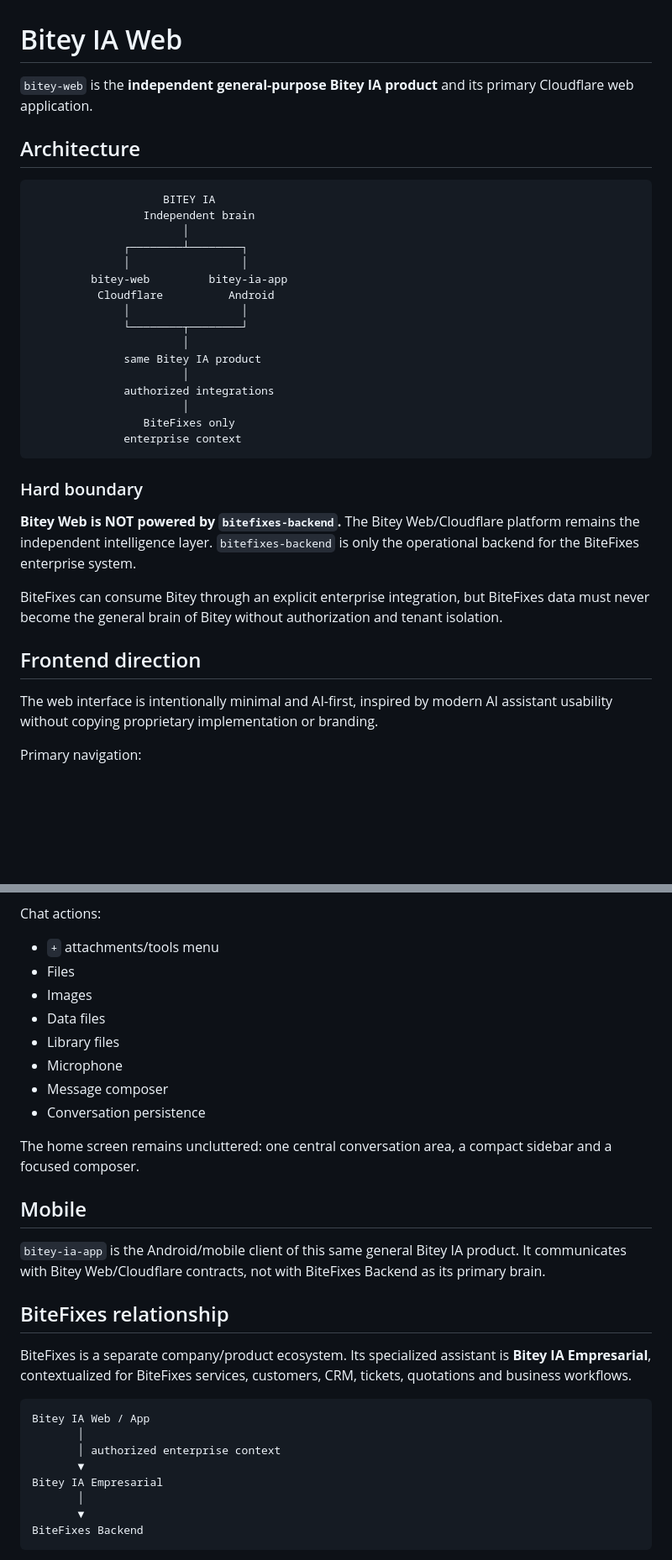
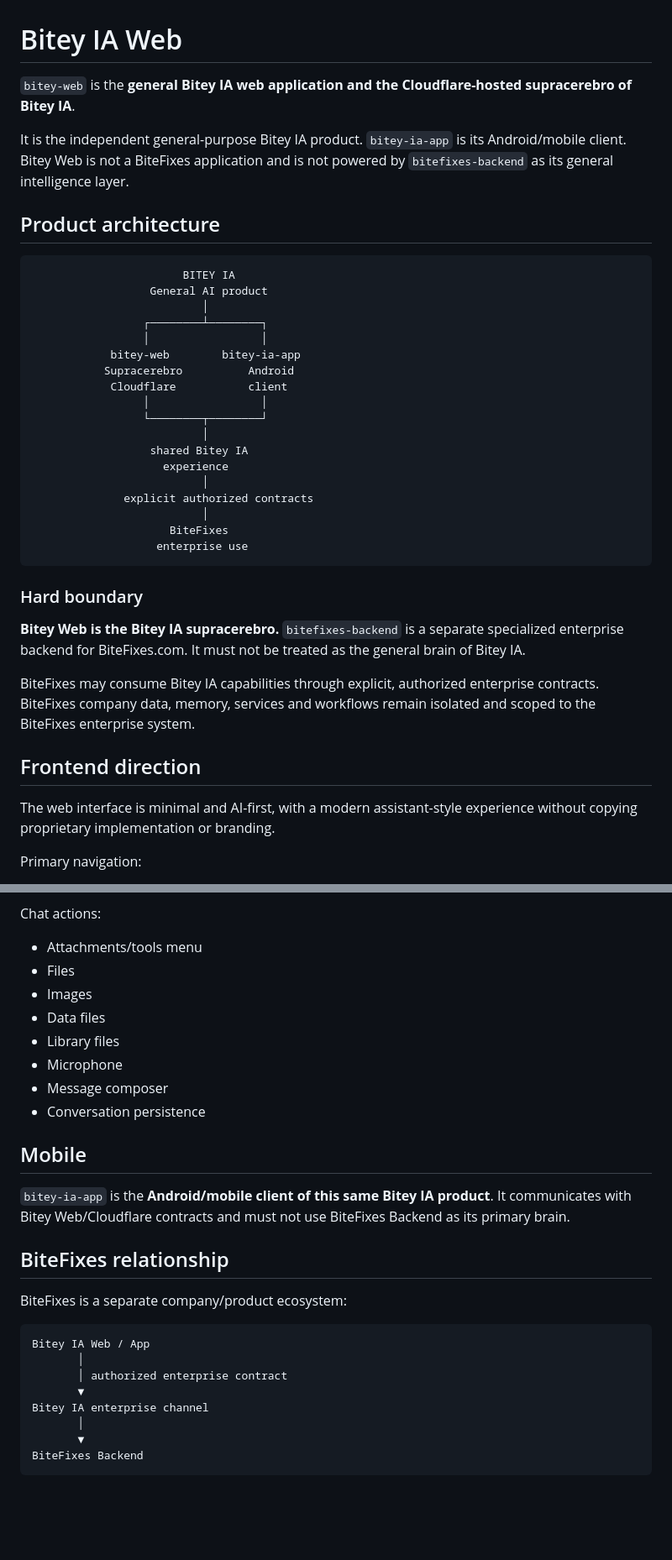
Before and after one commit to raylerr481/bitey-web, a Markdown page: README.md, 2 parts joined by grey strips. Shown at 84% size. Drawn GitHub-style; blank space fills up the shorter version.

Commit message:
docs: clarify Bitey Web supracerebro architecture

````diff
--- a/README.md
+++ b/README.md
@@ -1,37 +1,41 @@
 # Bitey IA Web
 
-`bitey-web` is the **independent general-purpose Bitey IA product** and its primary Cloudflare web application.
+`bitey-web` is the **general Bitey IA web application and the Cloudflare-hosted supracerebro of Bitey IA**.
 
-## Architecture
+It is the independent general-purpose Bitey IA product. `bitey-ia-app` is its Android/mobile client. Bitey Web is not a BiteFixes application and is not powered by `bitefixes-backend` as its general intelligence layer.
+
+## Product architecture
 
 ```text
-                    BITEY IA
-                 Independent brain
-                       │
-              ┌────────┴────────┐
-              │                 │
-         bitey-web         bitey-ia-app
-          Cloudflare          Android
-              │                 │
-              └────────┬────────┘
-                       │
-              same Bitey IA product
-                       │
-              authorized integrations
-                       │
-                 BiteFixes only
-              enterprise context
+                       BITEY IA
+                  General AI product
+                          │
+                 ┌────────┴────────┐
+                 │                 │
+            bitey-web        bitey-ia-app
+           Supracerebro          Android
+            Cloudflare           client
+                 │                 │
+                 └────────┬────────┘
+                          │
+                  shared Bitey IA
+                    experience
+                          │
+              explicit authorized contracts
+                          │
+                     BiteFixes
+                   enterprise use
 ```
 
 ### Hard boundary
 
-**Bitey Web is NOT powered by `bitefixes-backend`.** The Bitey Web/Cloudflare platform remains the independent intelligence layer. `bitefixes-backend` is only the operational backend for the BiteFixes enterprise system.
+**Bitey Web is the Bitey IA supracerebro.** `bitefixes-backend` is a separate specialized enterprise backend for BiteFixes.com. It must not be treated as the general brain of Bitey IA.
 
-BiteFixes can consume Bitey through an explicit enterprise integration, but BiteFixes data must never become the general brain of Bitey without authorization and tenant isolation.
+BiteFixes may consume Bitey IA capabilities through explicit, authorized enterprise contracts. BiteFixes company data, memory, services and workflows remain isolated and scoped to the BiteFixes enterprise system.
 
 ## Frontend direction
 
-The web interface is intentionally minimal and AI-first, inspired by modern AI assistant usability without copying proprietary implementation or branding.
+The web interface is minimal and AI-first, with a modern assistant-style experience without copying proprietary implementation or branding.
 
 Primary navigation:
 
@@ -47,7 +51,7 @@ Primary navigation:
 
 Chat actions:
 
-- `+` attachments/tools menu
+- Attachments/tools menu
 - Files
 - Images
 - Data files
@@ -56,22 +60,20 @@ Chat actions:
 - Message composer
 - Conversation persistence
 
-The home screen remains uncluttered: one central conversation area, a compact sidebar and a focused composer.
-
 ## Mobile
 
-`bitey-ia-app` is the Android/mobile client of this same general Bitey IA product. It communicates with Bitey Web/Cloudflare contracts, not with BiteFixes Backend as its primary brain.
+`bitey-ia-app` is the **Android/mobile client of this same Bitey IA product**. It communicates with Bitey Web/Cloudflare contracts and must not use BiteFixes Backend as its primary brain.
 
 ## BiteFixes relationship
 
-BiteFixes is a separate company/product ecosystem. Its specialized assistant is **Bitey IA Empresarial**, contextualized for BiteFixes services, customers, CRM, tickets, quotations and business workflows.
+BiteFixes is a separate company/product ecosystem:
 
 ```text
 Bitey IA Web / App
        │
-       │ authorized enterprise context
+       │ authorized enterprise contract
        ▼
-Bitey IA Empresarial
+Bitey IA enterprise channel
        │
        ▼
 BiteFixes Backend
````
Also changed, not shown: other parts of README.md (+7 -2 lines).
